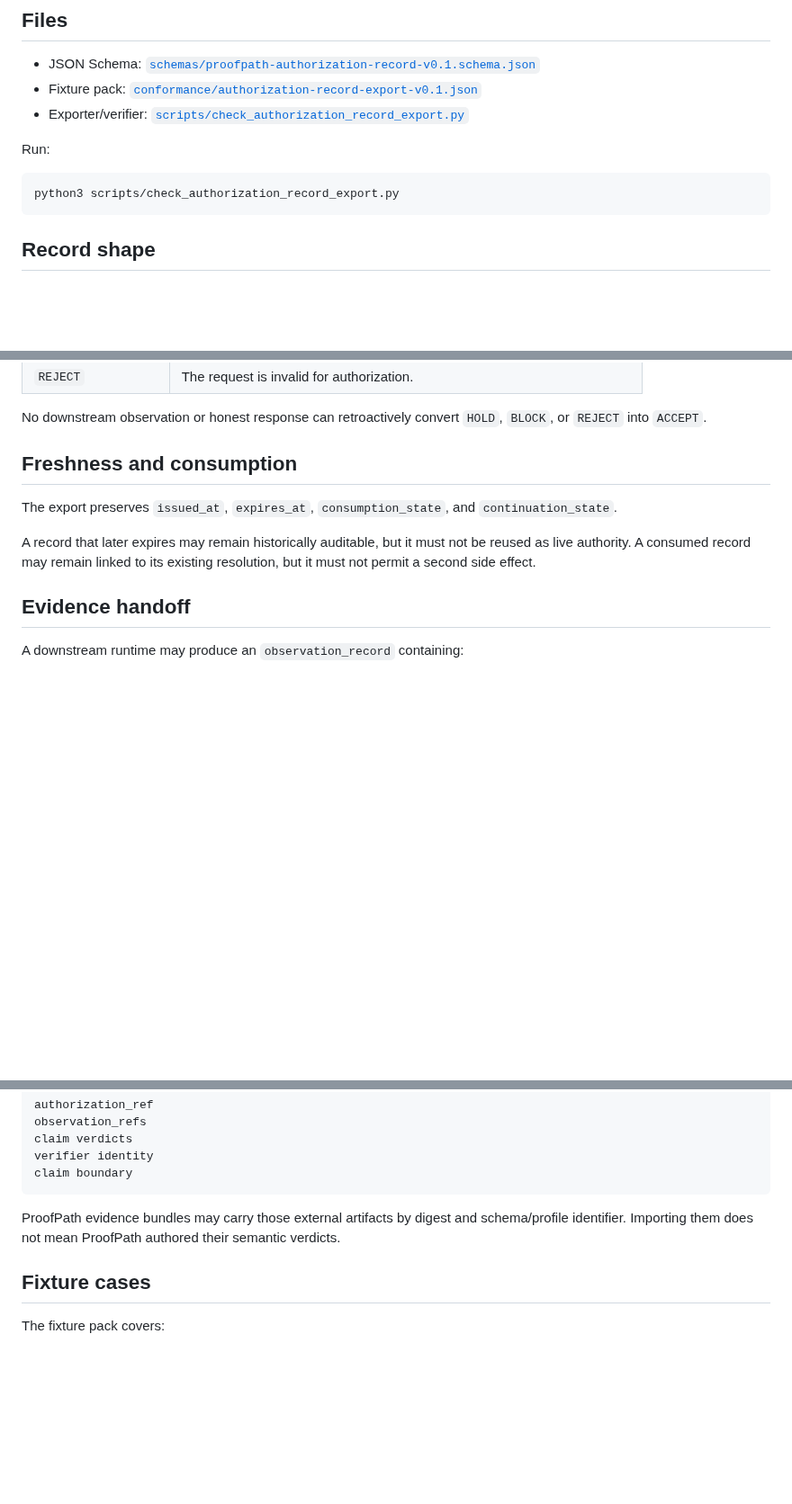
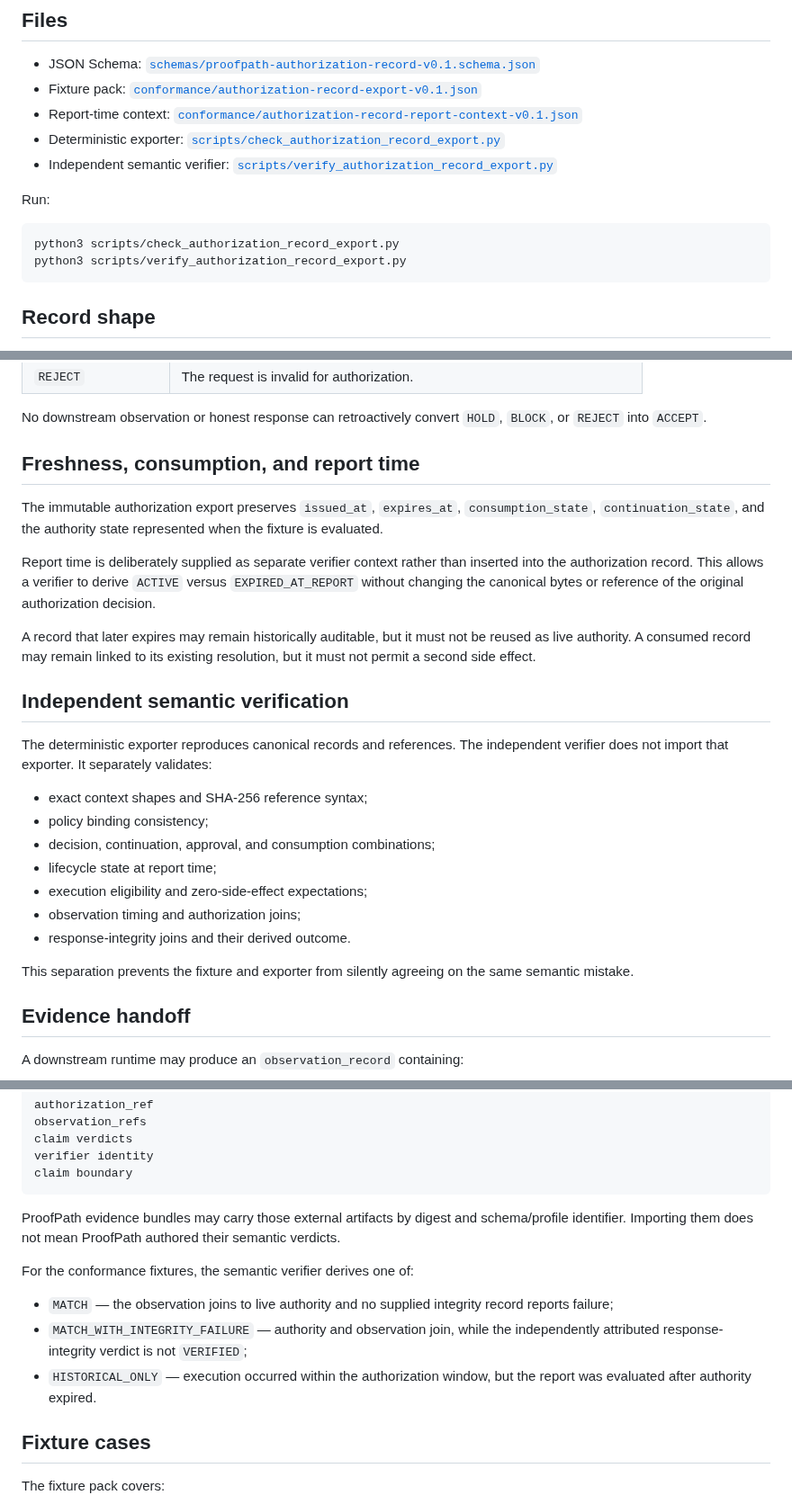
Before and after one commit to safal207/ProofPath, a Markdown page: docs/interop/PROOFPATH_AUTHORIZATION_RECORD_EXPORT_V0_1.md, 3 parts joined by grey strips. Shown at 90% size. GitHub-like rendering; blank space fills up the shorter version.

Commit message:
docs: align authorization profile with semantic verifier

````diff
--- a/docs/interop/PROOFPATH_AUTHORIZATION_RECORD_EXPORT_V0_1.md
+++ b/docs/interop/PROOFPATH_AUTHORIZATION_RECORD_EXPORT_V0_1.md
@@ -24,12 +24,15 @@ faithfully.
 
 - JSON Schema: [`schemas/proofpath-authorization-record-v0.1.schema.json`](../../schemas/proofpath-authorization-record-v0.1.schema.json)
 - Fixture pack: [`conformance/authorization-record-export-v0.1.json`](../../conformance/authorization-record-export-v0.1.json)
-- Exporter/verifier: [`scripts/check_authorization_record_export.py`](../../scripts/check_authorization_record_export.py)
+- Report-time context: [`conformance/authorization-record-report-context-v0.1.json`](../../conformance/authorization-record-report-context-v0.1.json)
+- Deterministic exporter: [`scripts/check_authorization_record_export.py`](../../scripts/check_authorization_record_export.py)
+- Independent semantic verifier: [`scripts/verify_authorization_record_export.py`](../../scripts/verify_authorization_record_export.py)
 
 Run:
 
 ```bash
 python3 scripts/check_authorization_record_export.py
+python3 scripts/verify_authorization_record_export.py
 ```
 
 ## Record shape
@@ -105,14 +109,36 @@ A downstream observation must repeat both digests and bind to the exact
 No downstream observation or honest response can retroactively convert `HOLD`,
 `BLOCK`, or `REJECT` into `ACCEPT`.
 
-## Freshness and consumption
+## Freshness, consumption, and report time
 
-The export preserves `issued_at`, `expires_at`, `consumption_state`, and
-`continuation_state`.
+The immutable authorization export preserves `issued_at`, `expires_at`,
+`consumption_state`, `continuation_state`, and the authority state represented
+when the fixture is evaluated.
+
+Report time is deliberately supplied as separate verifier context rather than
+inserted into the authorization record. This allows a verifier to derive
+`ACTIVE` versus `EXPIRED_AT_REPORT` without changing the canonical bytes or
+reference of the original authorization decision.
 
 A record that later expires may remain historically auditable, but it must not
 be reused as live authority. A consumed record may remain linked to its existing
 resolution, but it must not permit a second side effect.
+
+## Independent semantic verification
+
+The deterministic exporter reproduces canonical records and references. The
+independent verifier does not import that exporter. It separately validates:
+
+- exact context shapes and SHA-256 reference syntax;
+- policy binding consistency;
+- decision, continuation, approval, and consumption combinations;
+- lifecycle state at report time;
+- execution eligibility and zero-side-effect expectations;
+- observation timing and authorization joins;
+- response-integrity joins and their derived outcome.
+
+This separation prevents the fixture and exporter from silently agreeing on the
+same semantic mistake.
 
 ## Evidence handoff
 
@@ -141,6 +167,15 @@ ProofPath evidence bundles may carry those external artifacts by digest and
 schema/profile identifier. Importing them does not mean ProofPath authored their
 semantic verdicts.
 
+For the conformance fixtures, the semantic verifier derives one of:
+
+- `MATCH` — the observation joins to live authority and no supplied integrity
+  record reports failure;
+- `MATCH_WITH_INTEGRITY_FAILURE` — authority and observation join, while the
+  independently attributed response-integrity verdict is not `VERIFIED`;
+- `HISTORICAL_ONLY` — execution occurred within the authorization window, but
+  the report was evaluated after authority expired.
+
 ## Fixture cases
 
 The fixture pack covers:
````
Also changed, not shown: other parts of docs/interop/PROOFPATH_AUTHORIZATION_RECORD_EXPORT_V0_1.md (+1 -0 lines).
